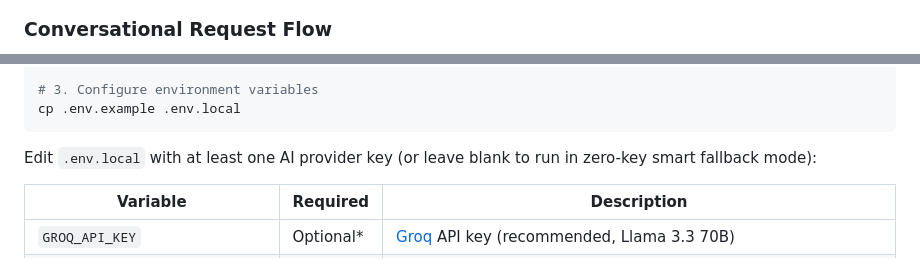
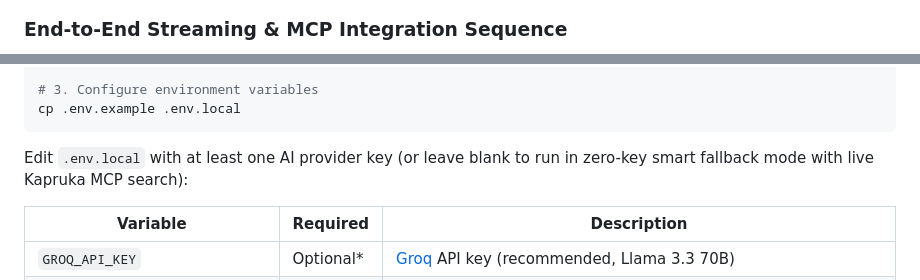
Before and after one commit to theekshana-sudeepa/kasa, a Markdown page: README.md, 2 parts joined by grey strips. Rendered like a GitHub page.

````diff
--- a/README.md
+++ b/README.md
@@ -75,7 +103,7 @@ flowchart TB
     Parser -->|Text and UI Tags Stream| ChatUI
 ```
 
-### Conversational Request Flow
+### End-to-End Streaming & MCP Integration Sequence
 
 ```mermaid
 sequenceDiagram
@@ -201,7 +238,7 @@ npm install
 cp .env.example .env.local
 ```
 
-Edit `.env.local` with at least one AI provider key (or leave blank to run in zero-key smart fallback mode):
+Edit `.env.local` with at least one AI provider key (or leave blank to run in zero-key smart fallback mode with live Kapruka MCP search):
 
 | Variable | Required | Description |
 |----------|----------|-------------|
````
Also changed, not shown: other parts of README.md (+80 -42 lines), docs/screenshots/cart-drawer.png (added), docs/screenshots/telemetry-dashboard.png (added), 1 other file.
